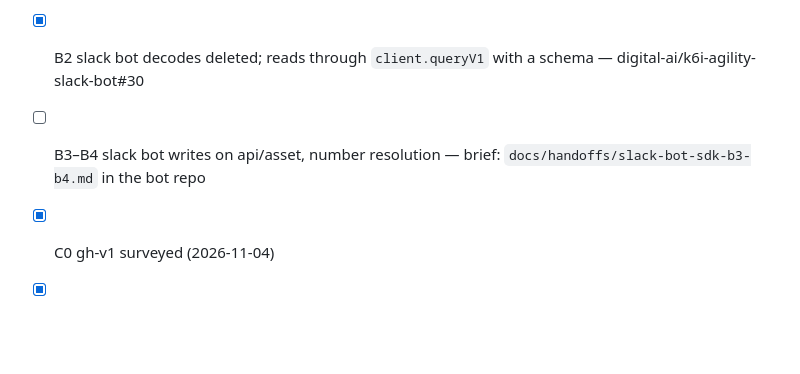
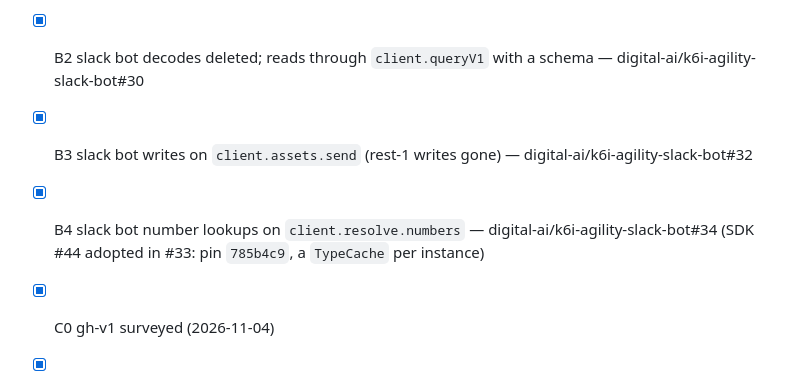
Before and after one commit to versionone/VersionOne.SDK.JavaScript, a Markdown page: plans/001-sdk-adoption-campaign.md, the part around the change. Rendered like a GitHub page; blank space fills up the shorter version.

Commit message:
Plan 001: tick B3 and B4 (k6i-agility-slack-bot#32, #34)
Track B is done on the bot side.

Co-Authored-By: Claude Opus 5.5 <noreply@anthropic.com>
Claude-Session: https://claude.ai/code/session_016NSWj9gL1oCubj5e2anVkb

```diff
--- a/plans/001-sdk-adoption-campaign.md
+++ b/plans/001-sdk-adoption-campaign.md
@@ -468,7 +468,8 @@ ESM" here means finishing the edges:
 - [x] S1–S4 slack-bot migrations — digital-ai/k6i-agility-slack-bot#21–#24 (on `bolt-migration`)
 - [x] B1 slack bot client swap — digital-ai/k6i-agility-slack-bot#29
 - [x] B2 slack bot decodes deleted; reads through `client.queryV1` with a schema — digital-ai/k6i-agility-slack-bot#30
-- [ ] B3–B4 slack bot writes on api/asset, number resolution — brief: `docs/handoffs/slack-bot-sdk-b3-b4.md` in the bot repo
+- [x] B3 slack bot writes on `client.assets.send` (rest-1 writes gone) — digital-ai/k6i-agility-slack-bot#32
+- [x] B4 slack bot number lookups on `client.resolve.numbers` — digital-ai/k6i-agility-slack-bot#34 (SDK #44 adopted in #33: pin `785b4c9`, a `TypeCache` per instance)
 - [x] C0 gh-v1 surveyed (2026-11-04)
 - [x] C1 gh-v1 seam swap — versionone/gh-v1#33, with the vendored SDK's hashes, CI and Node 22 floor in #35
 - [x] C2 gh-v1 rows translated through the schema; `isTrue`/`oidOf` gone — versionone/gh-v1#36
```
